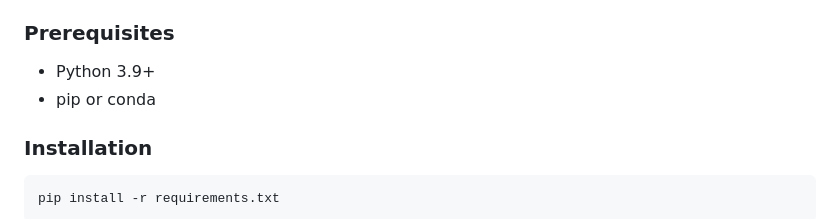
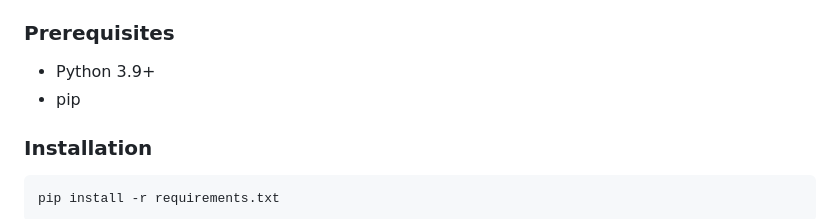
Before and after one commit to Agent-Titans/NASSCOM-Hackathon-Agentic-AI-, a Markdown page: README.md, the part around the change. Rendered like a GitHub page.

````diff
--- a/README.md
+++ b/README.md
@@ -13,7 +13,7 @@ An autonomous, multi-agent AI solution for IT ticket classification, routing, au
 
 ### Prerequisites
 - Python 3.9+
-- pip or conda
+- pip
 
 ### Installation
 ```bash
````
